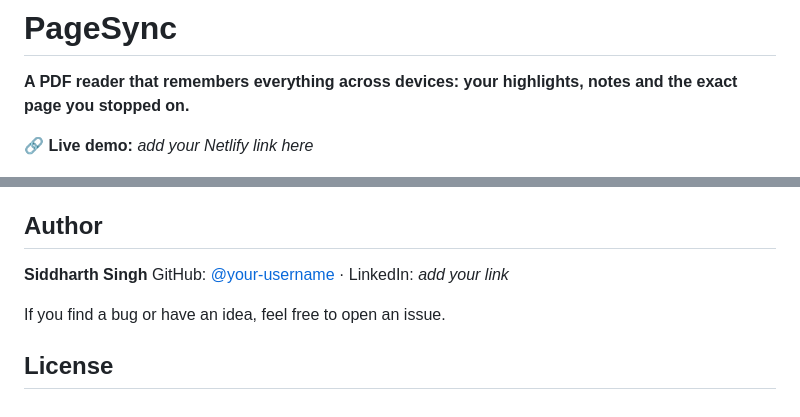
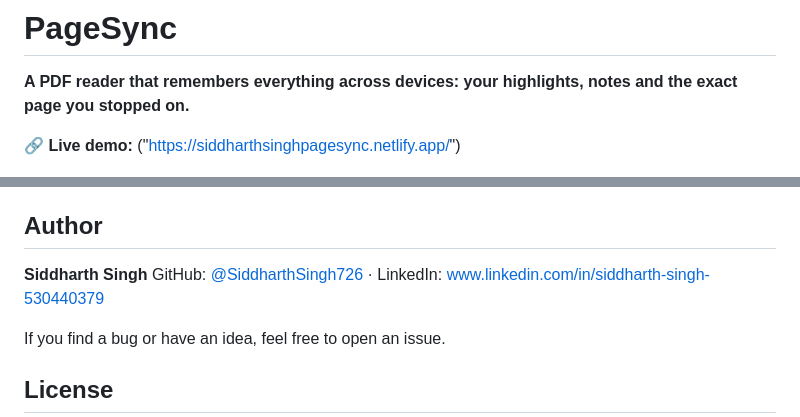
Before and after one commit to SiddharthSingh726/pagesync, a Markdown page: README.md, 2 parts joined by grey strips. Rendered like a GitHub page.

Commit message:
modified

```diff
--- a/README.md
+++ b/README.md
@@ -2,7 +2,7 @@
 
 **A PDF reader that remembers everything across devices: your highlights, notes and the exact page you stopped on.**
 
-🔗 **Live demo:** _add your Netlify link here_
+🔗 **Live demo:** ("https://siddharthsinghpagesync.netlify.app/")
 
 ![Highlighting text in PageSync](docs/screenshots/highlight.png)
 
@@ -130,7 +130,7 @@ pagesync/
 ## Author
 
 **Siddharth Singh**
-GitHub: [@your-username](https://github.com/your-username) · LinkedIn: _add your link_
+GitHub: [@SiddharthSingh726](https://github.com/SiddharthSingh726) · LinkedIn: www.linkedin.com/in/siddharth-singh-530440379
 
 If you find a bug or have an idea, feel free to open an issue.
 
```
